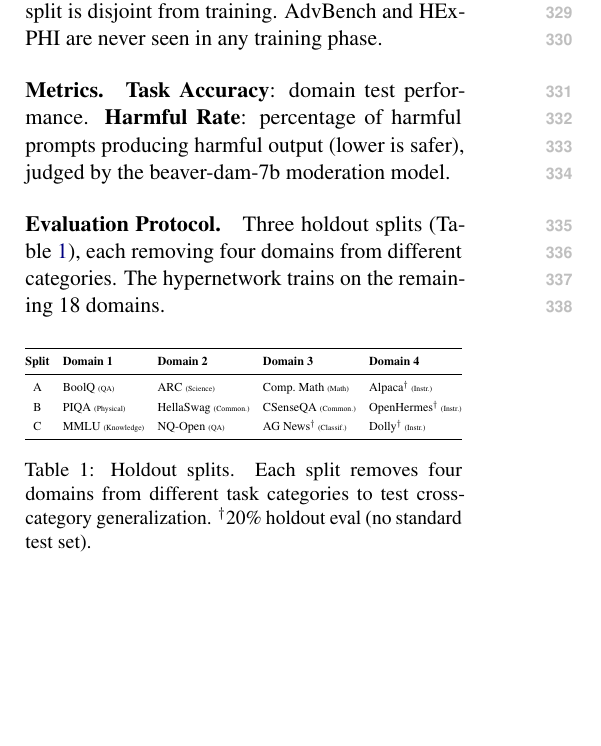
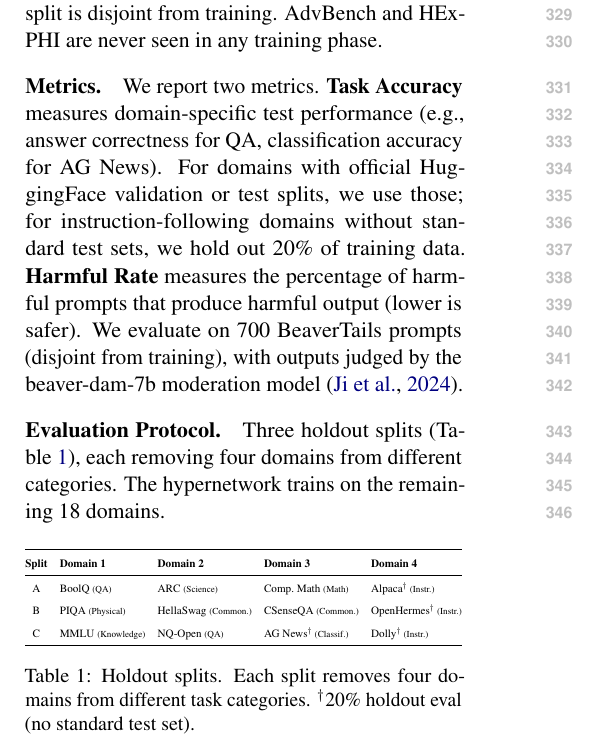
Before and after one commit to nokronim/Remedy-your-damaged-safety-alignment-at-only-inference-cost, a LaTeX paper (acl_latex.tex, which reads sec/4_experiments.tex): part of one column of page 5 of 10, cut so that both start at the same text, the shorter picture padded with empty space. Compiled offline with pdfLaTeX.

Commit message:
Expand Metrics paragraph, increase Table 1 size
Metrics: explain what Task Accuracy measures, mention HF vs holdout
splits, specify 700 BeaverTails prompts with moderation model.
Table 1: scriptsize->small for categories, arraystretch 1.3->1.4,
3pt row gaps.

Co-Authored-By: Claude Opus 4.6 (1M context) <noreply@anthropic.com>

```diff
--- a/sec/4_experiments.tex
+++ b/sec/4_experiments.tex
@@ -7,25 +7,25 @@
 
 \paragraph{Safety Benchmarks.} We evaluate on three harmful prompt benchmarks: BeaverTails~\cite{ji2024beavertails} (700 prompts, 14 categories), AdvBench~\cite{zou2023universal} (520 prompts), and HEx-PHI~\cite{qi2024hexphi} (300 prompts, 11 categories). BeaverTails is used as the harmful data source during \textit{side network training} (\S\ref{sec:gt}); the evaluation split is disjoint from training. AdvBench and HEx-PHI are never seen in any training phase.
 
-\paragraph{Metrics.} \textbf{Task Accuracy}: domain test performance. \textbf{Harmful Rate}: percentage of harmful prompts producing harmful output (lower is safer), judged by the beaver-dam-7b moderation model.
+\paragraph{Metrics.} We report two metrics. \textbf{Task Accuracy} measures domain-specific test performance (e.g., answer correctness for QA, classification accuracy for AG News). For domains with official HuggingFace validation or test splits, we use those; for instruction-following domains without standard test sets, we hold out 20\% of training data. \textbf{Harmful Rate} measures the percentage of harmful prompts that produce harmful output (lower is safer). We evaluate on 700 BeaverTails prompts (disjoint from training), with outputs judged by the beaver-dam-7b moderation model~\cite{ji2024beavertails}.
 
 \paragraph{Evaluation Protocol.} Three holdout splits (Table~\ref{tab:splits}), each removing four domains from different categories. The hypernetwork trains on the remaining 18 domains.
 
 \begin{table}[h]
 \centering
-\renewcommand{\arraystretch}{1.3}
+\renewcommand{\arraystretch}{1.4}
 \resizebox{\columnwidth}{!}{%
 \begin{tabular}{@{}cllll@{}}
 \toprule
 \textbf{Split} & \textbf{Domain 1} & \textbf{Domain 2} & \textbf{Domain 3} & \textbf{Domain 4} \\
 \midrule
-A & BoolQ \scriptsize{(QA)} & ARC \scriptsize{(Science)} & Comp.\ Math \scriptsize{(Math)} & Alpaca$^\dagger$ \scriptsize{(Instr.)} \\
-B & PIQA \scriptsize{(Physical)} & HellaSwag \scriptsize{(Common.)} & CSenseQA \scriptsize{(Common.)} & OpenHermes$^\dagger$ \scriptsize{(Instr.)} \\
-C & MMLU \scriptsize{(Knowledge)} & NQ-Open \scriptsize{(QA)} & AG News$^\dagger$ \scriptsize{(Classif.)} & Dolly$^\dagger$ \scriptsize{(Instr.)} \\
+A & BoolQ {\small(QA)} & ARC {\small(Science)} & Comp.\ Math {\small(Math)} & Alpaca$^\dagger$ {\small(Instr.)} \\[3pt]
+B & PIQA {\small(Physical)} & HellaSwag {\small(Common.)} & CSenseQA {\small(Common.)} & OpenHermes$^\dagger$ {\small(Instr.)} \\[3pt]
+C & MMLU {\small(Knowledge)} & NQ-Open {\small(QA)} & AG News$^\dagger$ {\small(Classif.)} & Dolly$^\dagger$ {\small(Instr.)} \\
 \bottomrule
 \end{tabular}%
 }
-\caption{Holdout splits. Each split removes four domains from different task categories to test cross-category generalization. $^\dagger$20\% holdout eval (no standard test set).}
+\caption{Holdout splits. Each split removes four domains from different task categories. $^\dagger$20\% holdout eval (no standard test set).}
 \label{tab:splits}
 \end{table}
 
```
